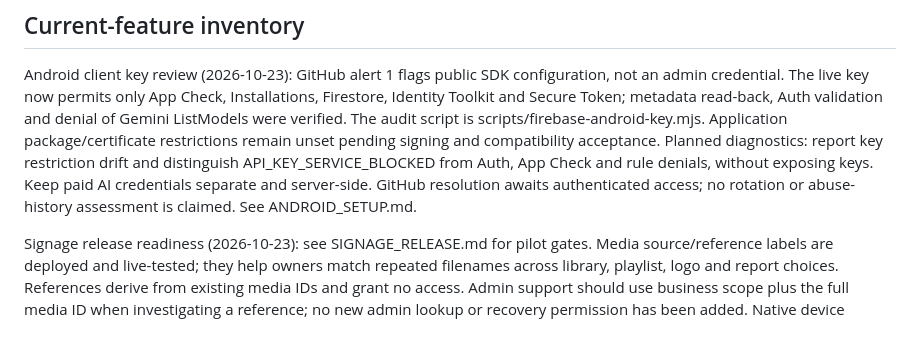
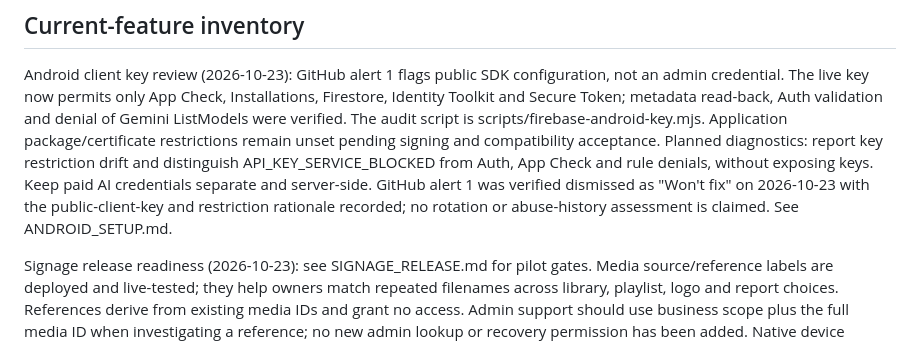
Before and after one commit to Nichlaus/DiscreteSignage, a Markdown page: docs/ADMIN_PORTAL.md, the part around the change. Drawn GitHub-style.

```diff
--- a/docs/ADMIN_PORTAL.md
+++ b/docs/ADMIN_PORTAL.md
@@ -22,8 +22,9 @@ is scripts/firebase-android-key.mjs. Application package/certificate restriction
 remain unset pending signing and compatibility acceptance. Planned diagnostics:
 report key restriction drift and distinguish API_KEY_SERVICE_BLOCKED from Auth,
 App Check and rule denials, without exposing keys. Keep paid AI credentials
-separate and server-side. GitHub resolution awaits authenticated access; no
-rotation or abuse-history assessment is claimed. See ANDROID_SETUP.md.
+separate and server-side. GitHub alert 1 was verified dismissed as "Won't fix"
+on 2026-10-23 with the public-client-key and restriction rationale recorded;
+no rotation or abuse-history assessment is claimed. See ANDROID_SETUP.md.
 
 Signage release readiness (2026-10-23): see SIGNAGE_RELEASE.md for pilot gates.
 Media source/reference labels are deployed and live-tested; they help
```
Also changed, not shown: docs/ANDROID_SETUP.md (+3 -2 lines).
